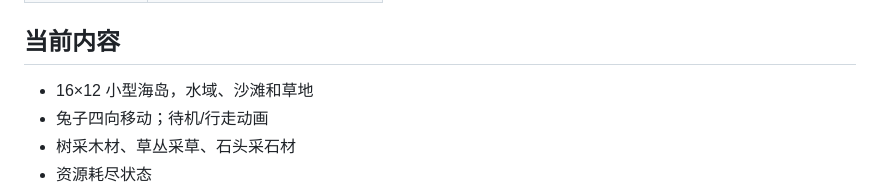
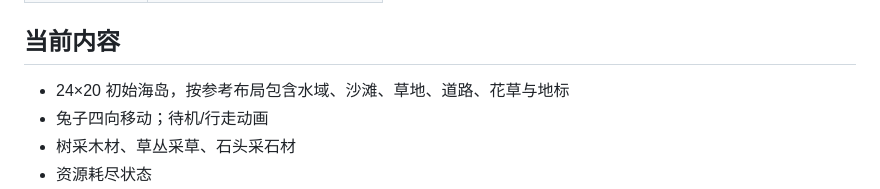
Before and after one commit to qiling-humger/humger, a Markdown page: README.md, the part around the change. Rendered like a GitHub page.

```diff
--- a/README.md
+++ b/README.md
@@ -36,7 +36,7 @@ run_home_island.bat
 
 ## 当前内容
 
-- 16×12 小型海岛，水域、沙滩和草地
+- 24×20 初始海岛，按参考布局包含水域、沙滩、草地、道路、花草与地标
 - 兔子四向移动；待机/行走动画
 - 树采木材、草丛采草、石头采石材
 - 资源耗尽状态
```
Also changed, not shown: home_island/README.md (+5 -4 lines), tutorial/README.md (+1 -1 lines), home_island/screenshots/map_24x20.png (added), 14 other files.
